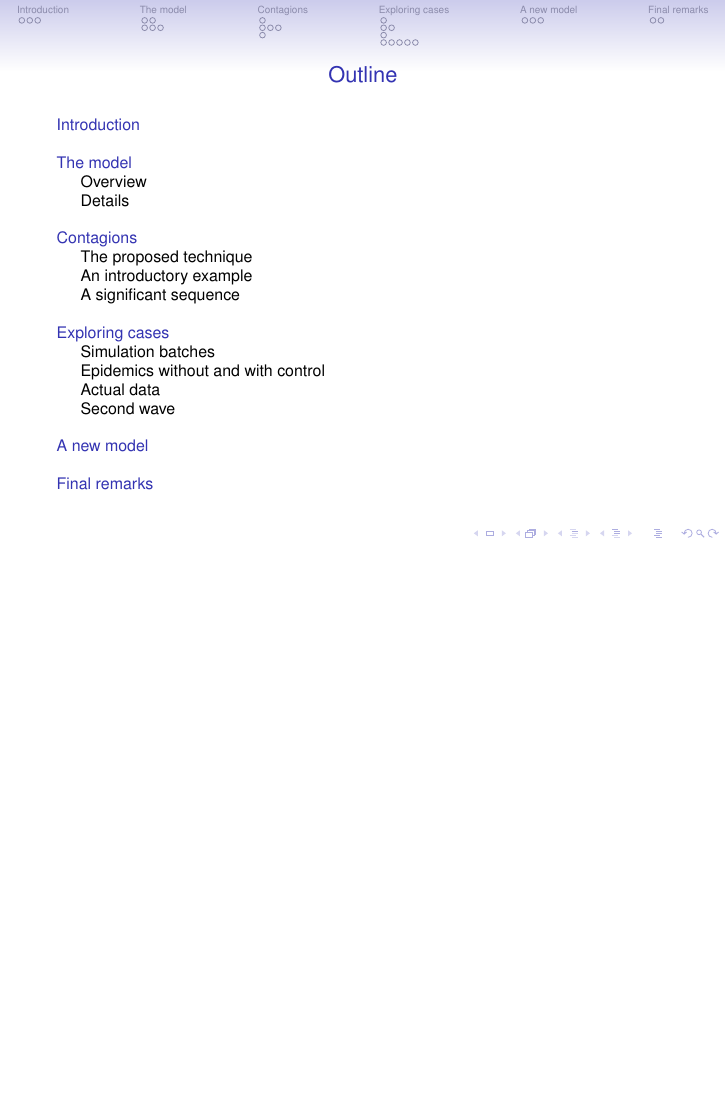
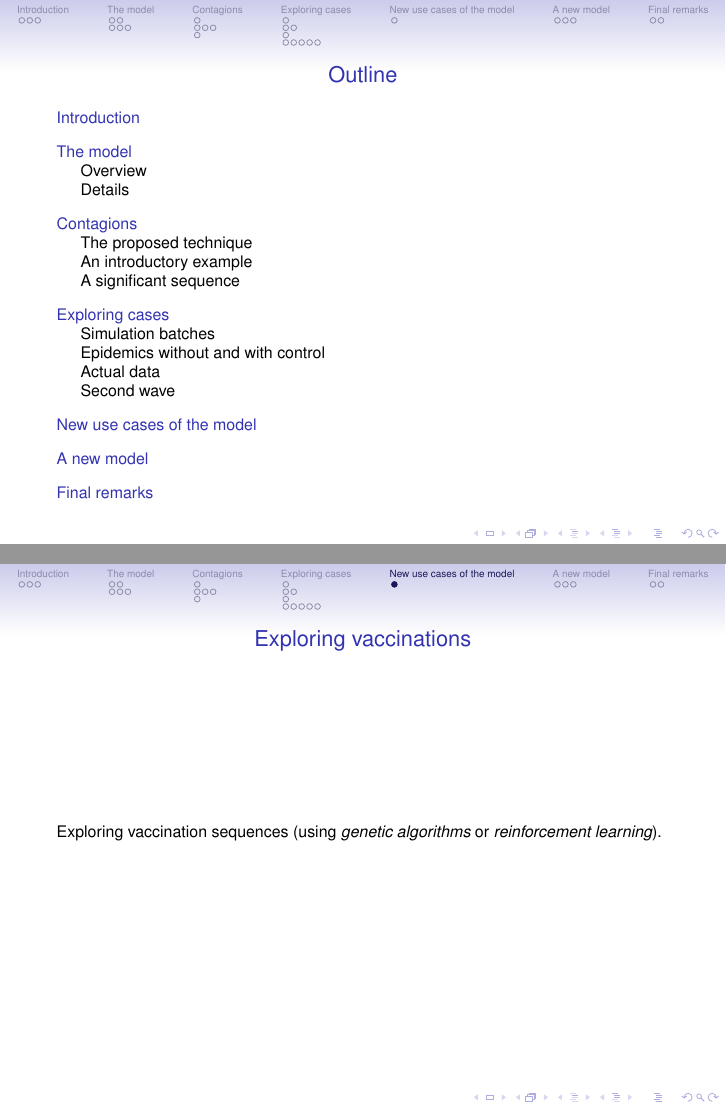
Before and after one commit to terna/contagionSequencesPaperSlides, LaTeX slides (contagionSequences&heatMapsIRES_slides.tex): page 2 of 29 before the commit and pages 2 and 25 of 30 after it, the two joined at a grey line, the shorter picture padded with empty space. Compiled offline with pdfLaTeX.

Commit message:
update slides IRES

```diff
--- a/contagionSequences&heatMapsIRES_slides.tex
+++ b/contagionSequences&heatMapsIRES_slides.tex
@@ -622,6 +622,17 @@ people (incl. workers)         & std   &   164.33 &                     424.90 &
 \end{frame}
 
 %%%%%%%%%%%%%%%%%%%%%%%%%%%%%%%%%%%%%%%%%%%%%%%%%%%%%%%%%
+\section{New use cases of the model}
+
+%%%%%%%%%%%%%%%%%%%%%%%%%%%%%%%%%%%%%%%%%%%%%%%%%%%%%%%%%
+\begin{frame}{Exploring vaccinations}
+
+Exploring vaccination sequences (using \emph{genetic algorithms} or \emph{reinforcement learning}).
+
+\end{frame}
+
+
+%%%%%%%%%%%%%%%%%%%%%%%%%%%%%%%%%%%%%%%%%%%%%%%%%%%%%%%%%
 \section{A new model}
 
 %%%%%%%%%%%%%%%%%%%%%%%%%%%%%%%%%%%%%%%%%%%%%%%%%%%%%%%%%
```
Also changed, not shown: contagionSequences&heatMapsIRES_slides.pdf, 6 other files.
